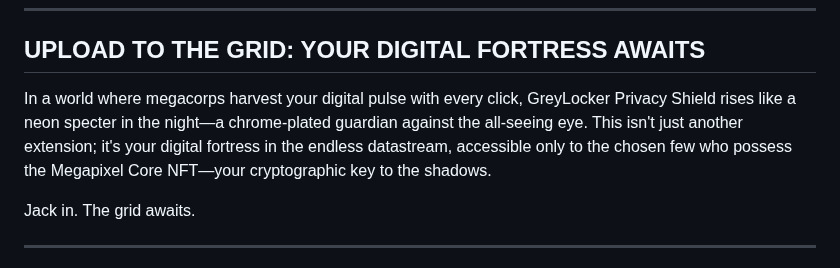
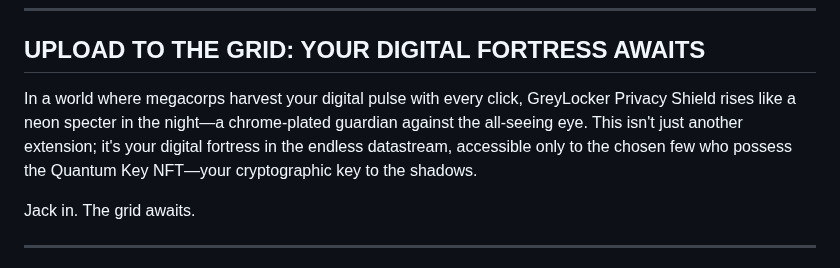
Before and after one commit to natefrog808/greyLocker-privacy-shield, a Markdown page: README.md, the part around the change. GitHub-like rendering.

```diff
--- a/README.md
+++ b/README.md
@@ -13,7 +13,7 @@ _____                _              _
 
 ## UPLOAD TO THE GRID: YOUR DIGITAL FORTRESS AWAITS
 
-In a world where megacorps harvest your digital pulse with every click, GreyLocker Privacy Shield rises like a neon specter in the night—a chrome-plated guardian against the all-seeing eye. This isn't just another extension; it's your digital fortress in the endless datastream, accessible only to the chosen few who possess the Megapixel Core NFT—your cryptographic key to the shadows.
+In a world where megacorps harvest your digital pulse with every click, GreyLocker Privacy Shield rises like a neon specter in the night—a chrome-plated guardian against the all-seeing eye. This isn't just another extension; it's your digital fortress in the endless datastream, accessible only to the chosen few who possess the Quantum Key NFT—your cryptographic key to the shadows.
 
 Jack in. The grid awaits.
 
```
